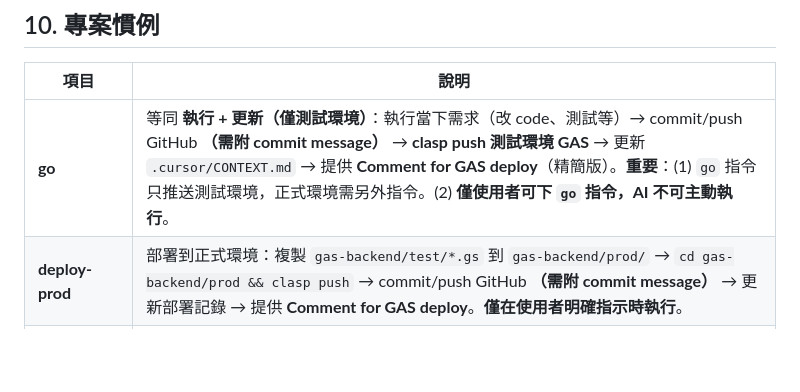
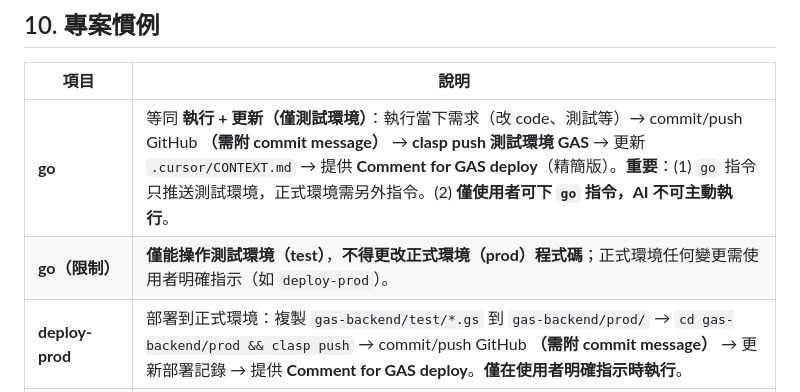
Before and after one commit to chyuanwei/SalarySystem, a Markdown page: .cursor/CONTEXT.md, the part around the change. Drawn GitHub-style; blank space fills up the shorter version.

Commit message:
docs: clarify go is test-only
Co-authored-by: Cursor <cursoragent@cursor.com>

```diff
--- a/.cursor/CONTEXT.md
+++ b/.cursor/CONTEXT.md
@@ -310,6 +310,7 @@ A30: "* O 10:00-20:30"   (全日班)
 | 項目 | 說明 |
 |------|------|
 | **go** | 等同 **執行 + 更新（僅測試環境）**：執行當下需求（改 code、測試等）→ commit/push GitHub **（需附 commit message）** → **clasp push 測試環境 GAS** → 更新 `.cursor/CONTEXT.md` → 提供 **Comment for GAS deploy**（精簡版）。**重要**：(1) `go` 指令只推送測試環境，正式環境需另外指令。(2) **僅使用者可下 `go` 指令，AI 不可主動執行**。 |
+| **go（限制）** | **僅能操作測試環境（test）**，**不得更改正式環境（prod）程式碼**；正式環境任何變更需使用者明確指示（如 `deploy-prod`）。 |
 | **deploy-prod** | 部署到正式環境：複製 `gas-backend/test/*.gs` 到 `gas-backend/prod/` → `cd gas-backend/prod && clasp push` → commit/push GitHub **（需附 commit message）** → 更新部署記錄 → 提供 **Comment for GAS deploy**。**僅在使用者明確指示時執行**。 |
 | **Git commit** | 所有 `git commit` 必須附上有意義的 commit message，說明變更內容。不可使用過於簡略或無意義的訊息。 |
 | **GAS 更新** | 凡修改 `gas-backend/**/*.gs`，回覆結尾須附 **Comment for GAS deploy**（精簡版，1-3 行，供 GAS 部署版本說明使用）。 |
```
